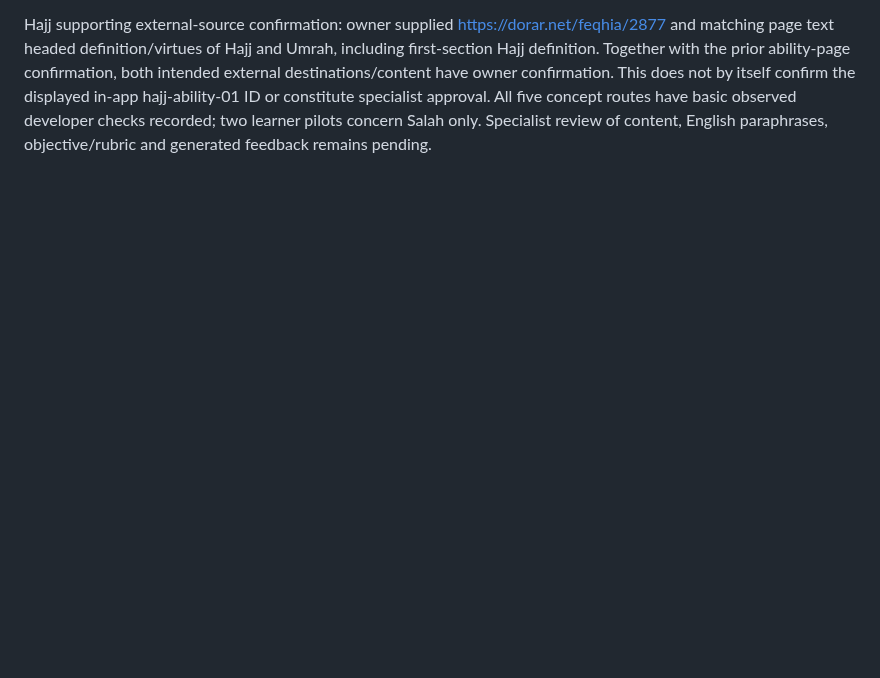
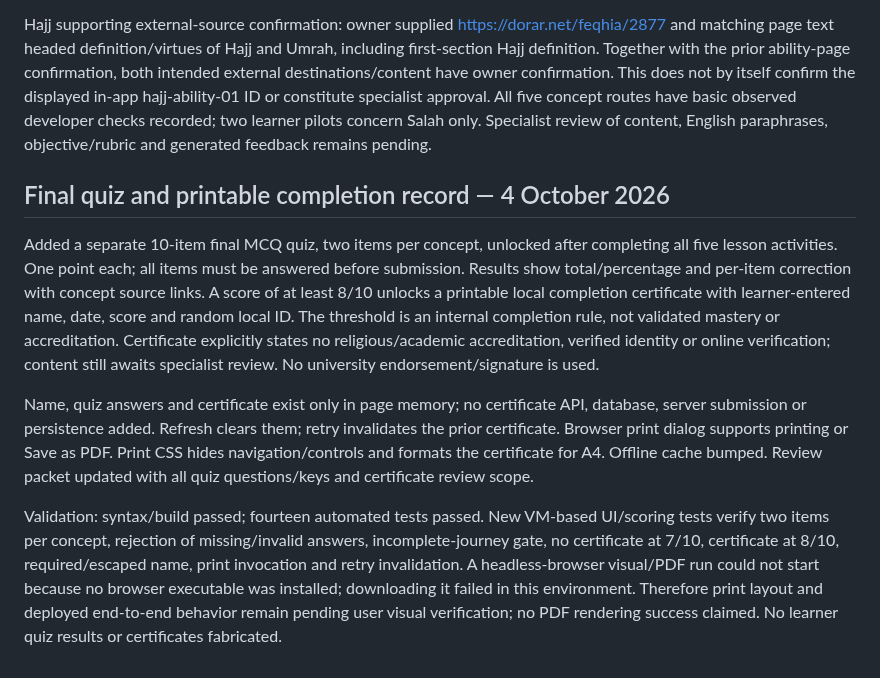
Before and after one commit to osama-ali35/baseera, a Markdown page: CHALLENGE_CHANGELOG.md, the part around the change. Rendered like a GitHub page; blank space fills up the shorter version.

Commit message:
Document final quiz and local certificate with validation limits

```diff
--- a/CHALLENGE_CHANGELOG.md
+++ b/CHALLENGE_CHANGELOG.md
@@ -177,3 +177,11 @@ Live Hajj unrelated-topic check, owner-transcribed output: requested solar-panel
 Hajj primary external-source confirmation: owner supplied destination https://dorar.net/feqhia/2893 and text headed `المبحث الثَّاني: حُكْمُ الاستطاعَةِ`, whose first section matches the ability-as-obligation-condition excerpt. This confirms owner-reported primary destination/content only. The supporting definition destination https://dorar.net/feqhia/2877 and in-app hajj-ability-01/two-link display have not yet been supplied. Only the selected short source excerpts are included in model context; other rulings on the external page are outside this beginner activity. Specialist review still pending.
 
 Hajj supporting external-source confirmation: owner supplied https://dorar.net/feqhia/2877 and matching page text headed definition/virtues of Hajj and Umrah, including first-section Hajj definition. Together with the prior ability-page confirmation, both intended external destinations/content have owner confirmation. This does not by itself confirm the displayed in-app hajj-ability-01 ID or constitute specialist approval. All five concept routes have basic observed developer checks recorded; two learner pilots concern Salah only. Specialist review of content, English paraphrases, objective/rubric and generated feedback remains pending.
+
+## Final quiz and printable completion record — 4 October 2026
+
+Added a separate 10-item final MCQ quiz, two items per concept, unlocked after completing all five lesson activities. One point each; all items must be answered before submission. Results show total/percentage and per-item correction with concept source links. A score of at least 8/10 unlocks a printable local completion certificate with learner-entered name, date, score and random local ID. The threshold is an internal completion rule, not validated mastery or accreditation. Certificate explicitly states no religious/academic accreditation, verified identity or online verification; content still awaits specialist review. No university endorsement/signature is used.
+
+Name, quiz answers and certificate exist only in page memory; no certificate API, database, server submission or persistence added. Refresh clears them; retry invalidates the prior certificate. Browser print dialog supports printing or Save as PDF. Print CSS hides navigation/controls and formats the certificate for A4. Offline cache bumped. Review packet updated with all quiz questions/keys and certificate review scope.
+
+Validation: syntax/build passed; fourteen automated tests passed. New VM-based UI/scoring tests verify two items per concept, rejection of missing/invalid answers, incomplete-journey gate, no certificate at 7/10, certificate at 8/10, required/escaped name, print invocation and retry invalidation. A headless-browser visual/PDF run could not start because no browser executable was installed; downloading it failed in this environment. Therefore print layout and deployed end-to-end behavior remain pending user visual verification; no PDF rendering success claimed. No learner quiz results or certificates fabricated.
```
